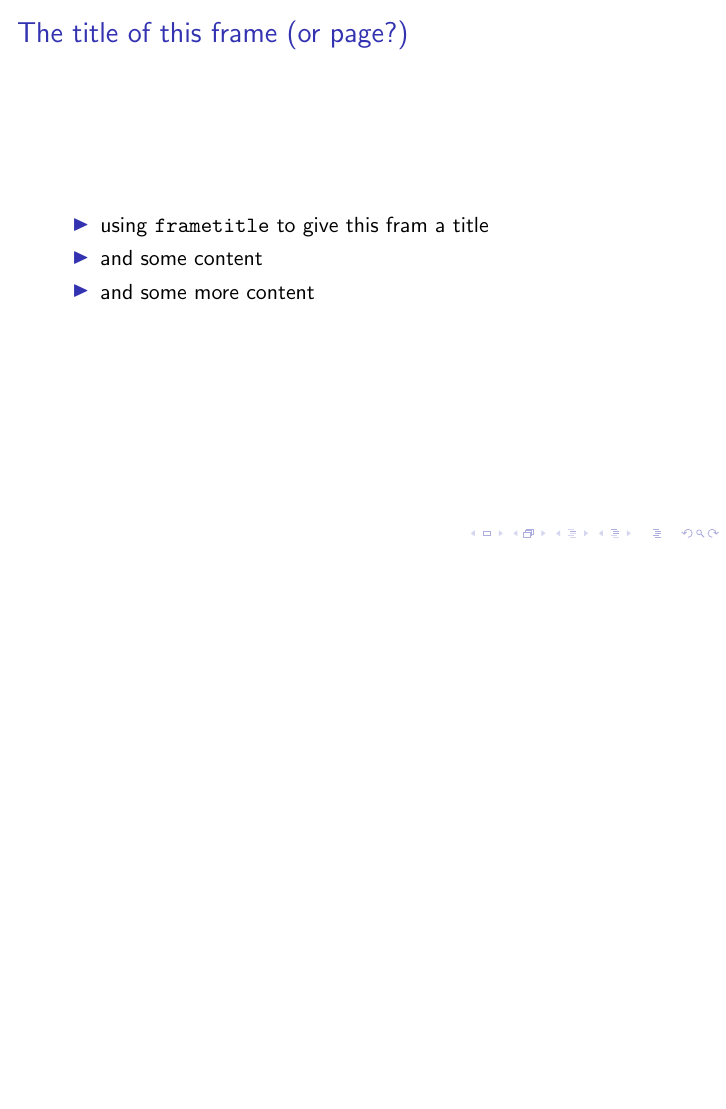
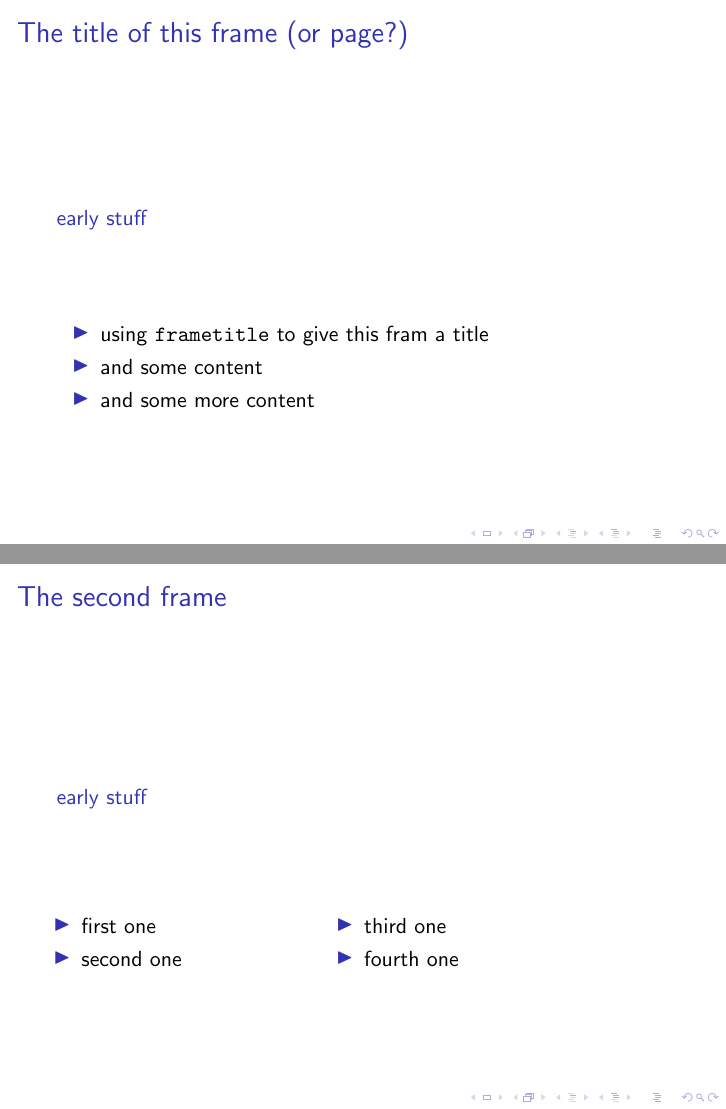
Before and after one commit to HORIZON-Donut/LaTeX-practice, LaTeX slides (presentation.tex): page 2 of 2 before the commit and pages 2 and 3 of 3 after it, the two joined at a grey line, the shorter picture padded with empty space. Compiled offline with pdfLaTeX.

Commit message:
Experiment with columns

```diff
--- a/presentation.tex
+++ b/presentation.tex
@@ -14,9 +14,11 @@
 
 \end{frame}
 
+\section{early stuff}
 % frame 1: ---
 \begin{frame}
 
+\tableofcontents[currentsection]
 \frametitle{The title of this frame (or page?)}
 
 \begin{itemize}
@@ -26,4 +28,34 @@
 \end{itemize}
 
 \end{frame}
+
+\begin{frame}
+
+\tableofcontents[currentsection]
+\frametitle{The second frame}
+
+\begin{columns}
+
+\begin{column}{0.4\textwidth}
+\begin{itemize}
+
+\item{first one}
+\item{second one}
+
+\end{itemize}
+\end{column}
+
+\begin{column}{0.6\textwidth}
+\begin{itemize}
+
+\item{third one}
+\item{fourth one}
+
+\end{itemize}
+\end{column}
+
+\end{columns}
+
+\end{frame}
+
 \end{document}
```
